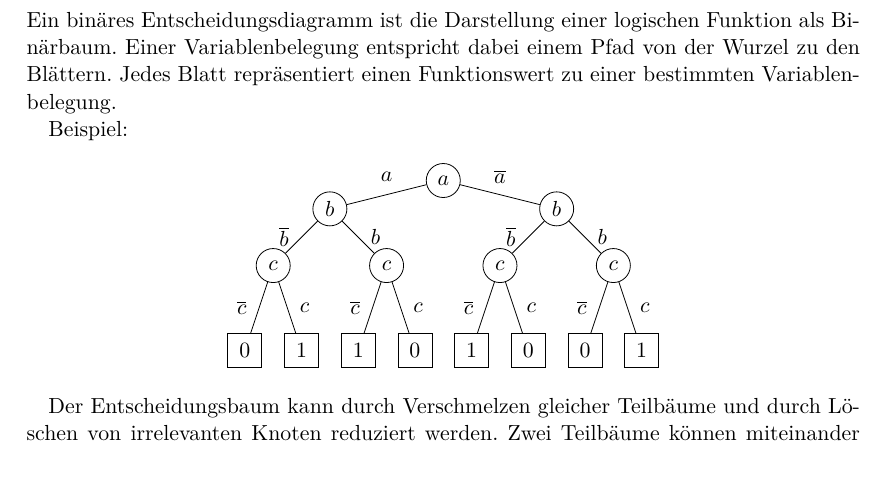
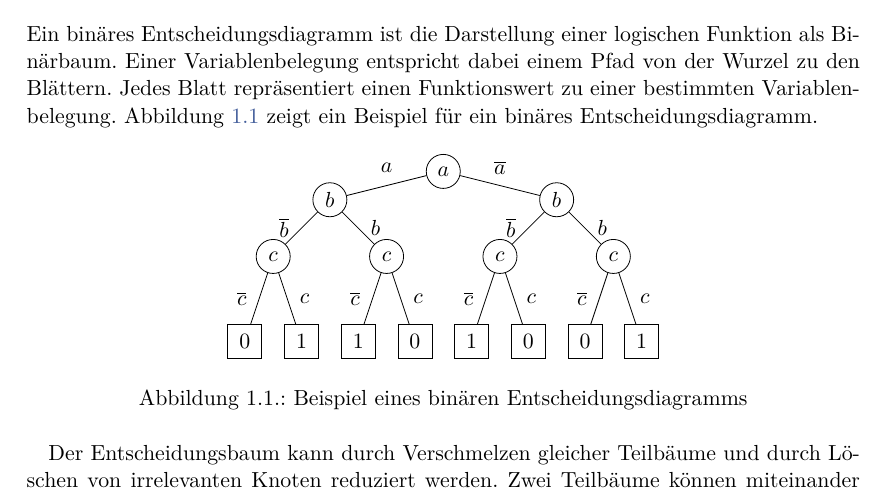
Before and after one commit to LittleEntity/DigitaleSchaltungen, a LaTeX book (source/document.tex, which reads source/parts/Schaltnetze/Schaltnetze_Einfuehrung.tex): part of page 8 of 56, cut so that both start at the same text. Compiled offline with pdfLaTeX.

Commit message:
Caption und Label zu Entscheidungsdiagramm \ref{EntscheidungsdiagrammBsp} eingefügt

```diff
--- a/source/parts/Schaltnetze/Schaltnetze_Einfuehrung.tex
+++ b/source/parts/Schaltnetze/Schaltnetze_Einfuehrung.tex
@@ -4,10 +4,10 @@ Ein Schaltnetz ist eine technische Realisierung einer mathematischen Zuordnung,
 Um die Gatteranzahl bei der Realisierung möglichst gering zu halten, können Schaltnetze minimiert werden. Die Minimierung kann durch Umformung der algebraischen Darstellung, mit Hilfe der KV-Diagramme, Reduktion eines BDDs oder mittels des Quine-McCluskey-Verfahrens erfolgen. BDDs und das Quine-McCluskey-Verfahren werden in diesem Kapitel besprochen. Die Grundlagen für Schaltfunktionen und die Beschreibungen zu KV-Diagrammen und SBTs sind im Dokument Digitaltechnik Aufbereitung zu finden.
 
 \section{Binäre Entscheidungsdiagramme}
-Ein binäres Entscheidungsdiagramm ist die Darstellung einer logischen Funktion als Binärbaum. Einer Variablenbelegung entspricht dabei einem Pfad von der Wurzel zu den Blättern. Jedes Blatt repräsentiert einen Funktionswert zu einer bestimmten Variablenbelegung.
+Ein binäres Entscheidungsdiagramm ist die Darstellung einer logischen Funktion als Binärbaum. Einer Variablenbelegung entspricht dabei einem Pfad von der Wurzel zu den Blättern. Jedes Blatt repräsentiert einen Funktionswert zu einer bestimmten Variablenbelegung. Abbildung \ref{EntscheidungsdiagrammBsp} zeigt ein Beispiel für ein binäres Entscheidungsdiagramm.
 
-Beispiel:
-\begin{center}
+\begin{figure}[htp]
+\centering
 \begin{tikzpicture}
 	[minimum size=6mm,
 	 inner sep=1mm,
@@ -42,7 +42,9 @@ Beispiel:
   		edge from parent node [right, above] {$\overline{a}$}
   	};
 \end{tikzpicture}
-\end{center}
+\caption{Beispiel eines binären Entscheidungsdiagramms}
+\label{EntscheidungsdiagrammBsp}
+\end{figure}
 
 Der Entscheidungsbaum kann durch Verschmelzen gleicher Teilbäume und durch Löschen von irrelevanten Knoten reduziert werden. Zwei Teilbäume können miteinander verschmolzen werden, wenn sie gleich sind. Um die Übersicht zu behalten bietet es sich an möglichst große Teilbäume zu verschmelzen. Abbildung \ref{verschmelzung} zeigt dies anhand des oben angegebenen Beispiels.
 \begin{figure}[hp]
```
